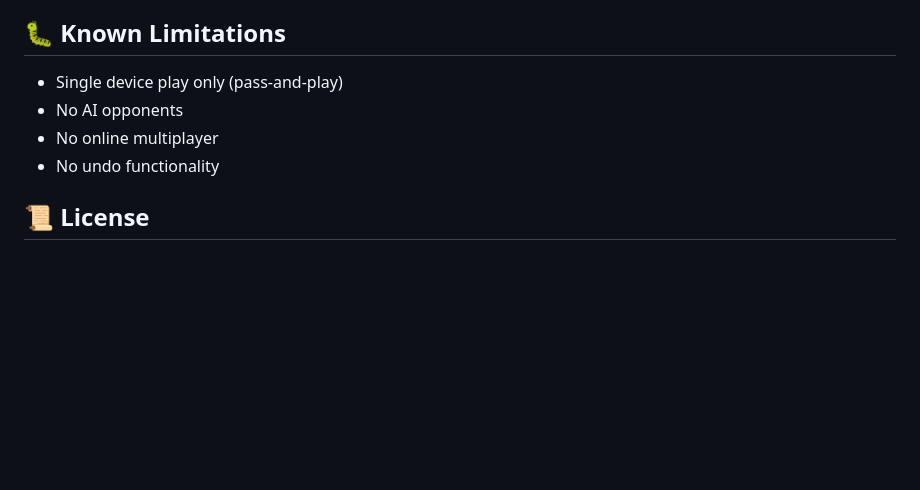
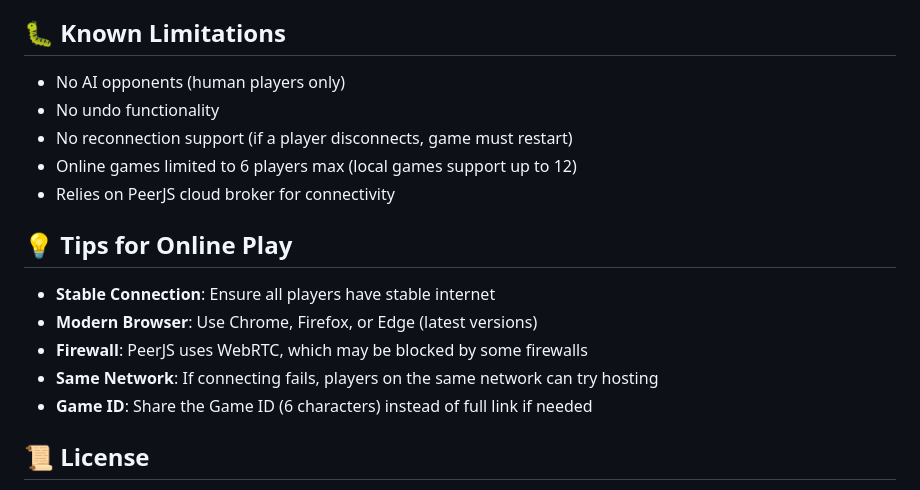
Before and after one commit to AnishKini007/Sequence-web-game, a Markdown page: README.md, the part around one of its changes. GitHub-like rendering; blank space fills up the shorter version.

```diff
--- a/README.md
+++ b/README.md
@@ -127,10 +152,19 @@ You can customize the game by modifying:
 
 ## 🐛 Known Limitations
 
-- Single device play only (pass-and-play)
-- No AI opponents
-- No online multiplayer
+- No AI opponents (human players only)
 - No undo functionality
+- No reconnection support (if a player disconnects, game must restart)
+- Online games limited to 6 players max (local games support up to 12)
+- Relies on PeerJS cloud broker for connectivity
+
+## 💡 Tips for Online Play
+
+- **Stable Connection**: Ensure all players have stable internet
+- **Modern Browser**: Use Chrome, Firefox, or Edge (latest versions)
+- **Firewall**: PeerJS uses WebRTC, which may be blocked by some firewalls
+- **Same Network**: If connecting fails, players on the same network can try hosting
+- **Game ID**: Share the Game ID (6 characters) instead of full link if needed
 
 ## 📜 License
 
```
Also changed, not shown: other parts of README.md (+37 -12 lines).
